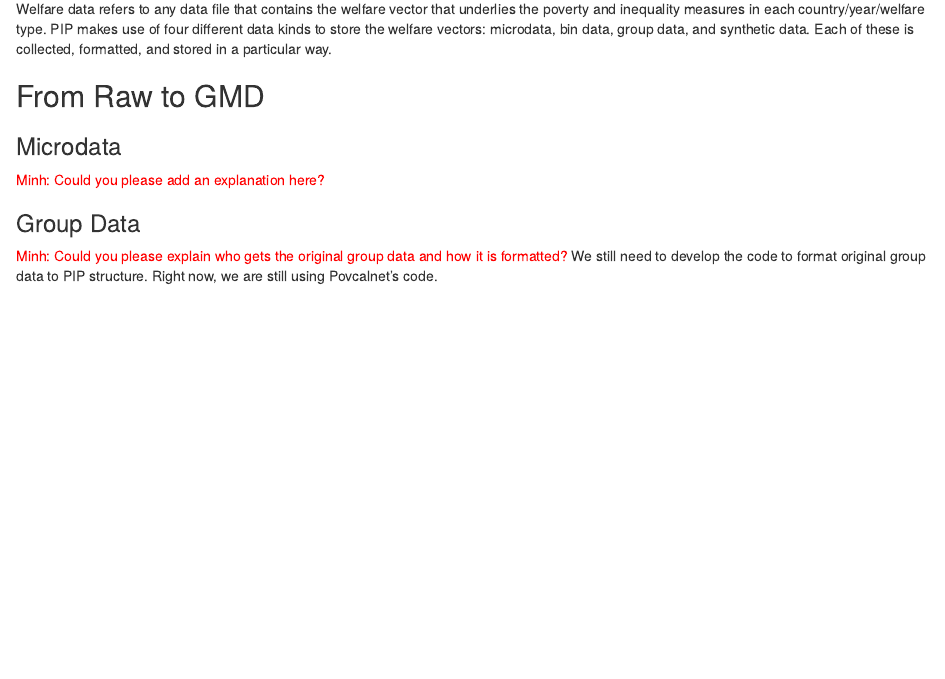
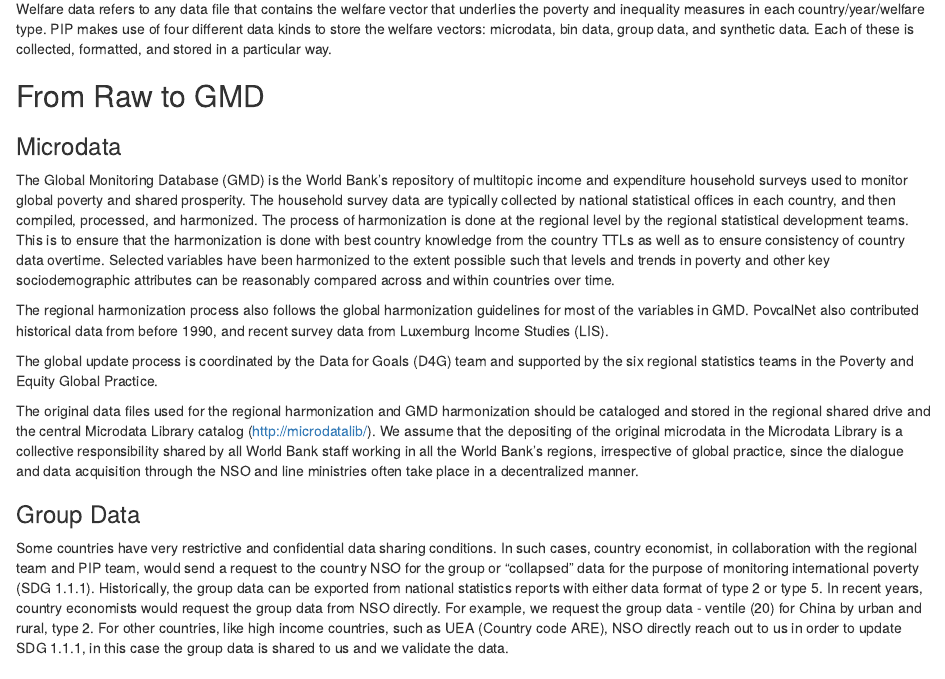
Before and after one commit to PIP-Technical-Team/PIPmanual, an R Markdown document (welfare_data.Rmd): the page in a window 1100 px wide, from 70 px down. Rendered offline with R 4.5, knitr and Pandoc, with nearby package versions; drawn as R Markdown's standard HTML page in place of the format the file asks for.

Commit message:
microdata and group data expanation in welfare data chapter

```diff
--- a/welfare_data.Rmd
+++ b/welfare_data.Rmd
@@ -10,15 +10,20 @@
 
 ### Microdata
 
-[Minh: Could you please add an explanation here?]{style="color:red"}
+The Global Monitoring Database (GMD) is the World Bank’s repository of multitopic income and expenditure household surveys used to monitor global poverty and shared prosperity. The household survey data are typically collected by national statistical offices in each country, and then compiled, processed, and harmonized. The process of harmonization is done at the regional level by the regional statistical development teams. This is to ensure that the harmonization is done with best country knowledge from the country TTLs as well as to ensure consistency of country data overtime.  Selected variables have been harmonized to the extent possible such that levels and trends in poverty and other key sociodemographic attributes can be reasonably compared across and within countries over time.
+
+The regional harmonization process also follows the global harmonization guidelines for most of the variables in GMD. PovcalNet also contributed historical data from before 1990, and recent survey data from Luxemburg Income Studies (LIS).
+
+The global update process is coordinated by the Data for Goals (D4G) team and supported by the six regional statistics teams in the Poverty and Equity Global Practice.
+
+The original data files used for the regional harmonization and GMD harmonization should be cataloged and stored in the regional shared drive and the central Microdata Library catalog (http://microdatalib/). We assume that the depositing of the original microdata in the Microdata Library is a collective responsibility shared by all World Bank staff working in all the World Bank’s regions, irrespective of global practice, since the dialogue and data acquisition through the NSO and line ministries often take place in a decentralized manner.
+
 
 ### Group Data
 
-[Minh: Could you please explain who gets the original group data and how it is formatted?]{style="color:red"} We still need to develop the code to format original group data to PIP structure. Right now, we are still using Povcalnet's code.
+Some countries have very restrictive and confidential data sharing conditions. In such cases, country economist, in collaboration with the regional team and PIP team, would send a request to the country NSO for the group or “collapsed” data for the purpose of monitoring international poverty (SDG 1.1.1). Historically, the group data can be exported from national statistics reports with either data format of type 2 or type 5. In recent years, country economists would request the group data from NSO directly. For example, we request the group data - ventile (20) for China by urban and rural, type 2. For other countries, like high income countries, such as UEA (Country code ARE), NSO directly reach out to us in order to update SDG 1.1.1, in this case the group data is shared to us and we validate the data.
 
 ### Bin Data
-
-
 
 Some of the countries that are not available in DataLibWeb can be found in the
 repository of the [LIS Cross-National Data
```
